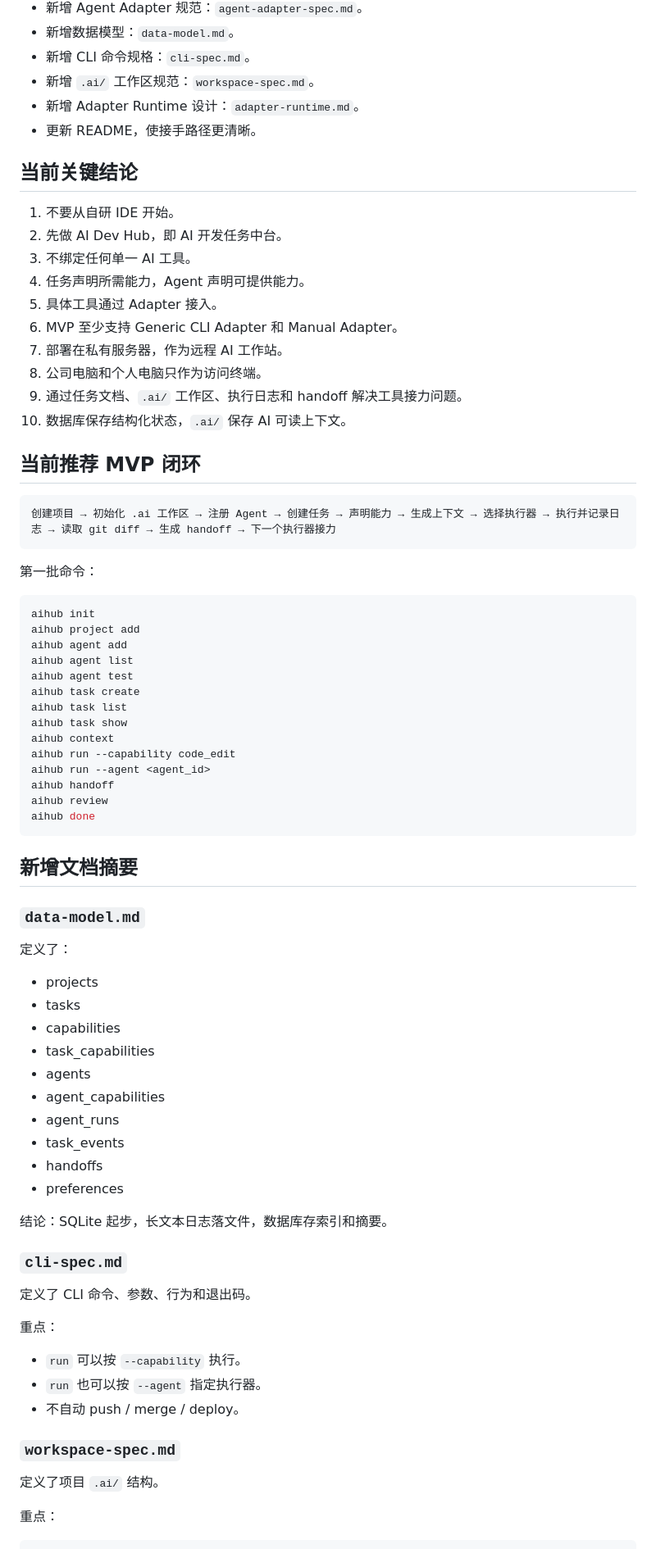
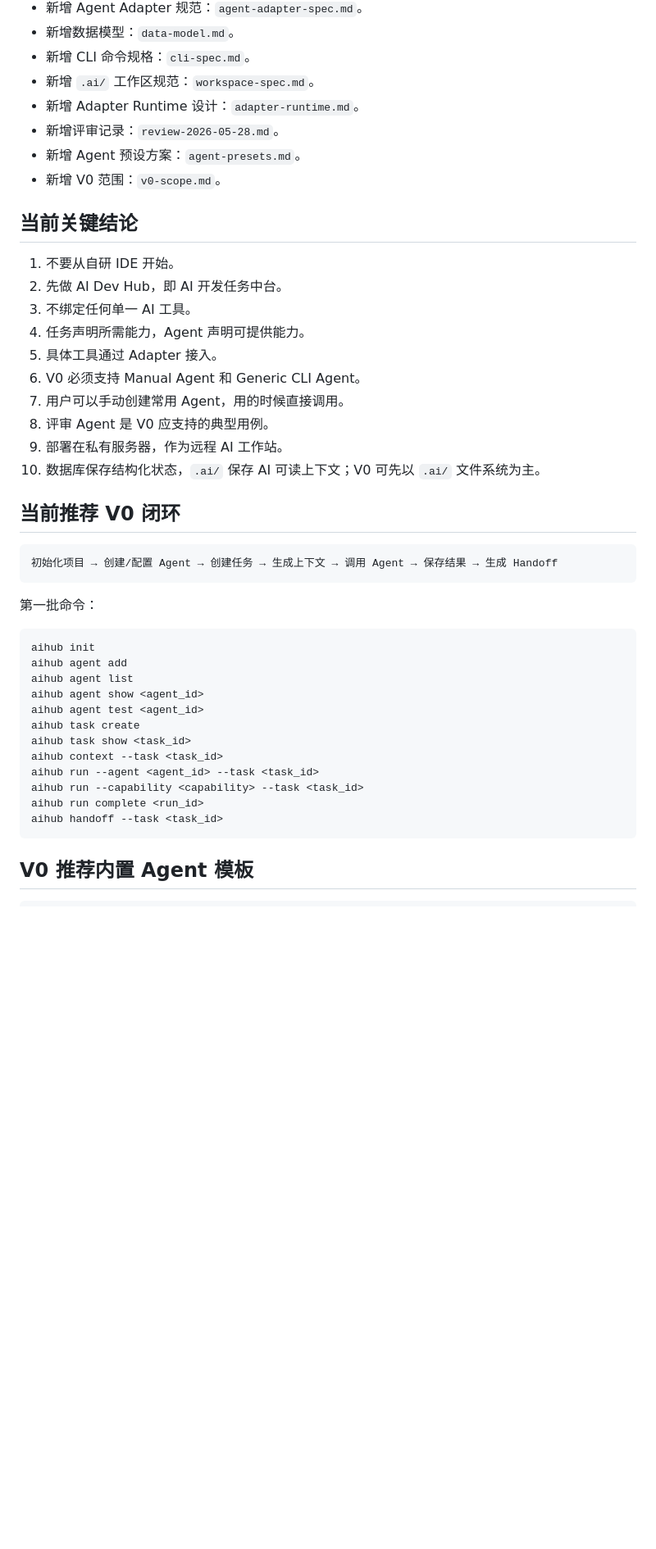
Before and after one commit to kelvin381539960-cyber/ai, a Markdown page: tasks/ai-dev-hub/handoff.md, the part around one of its changes. Shown at 82% size. GitHub-like rendering; blank space fills up the shorter version.

Commit message:
docs: add agent presets and manual review agents to v0 scope

````diff
--- a/tasks/ai-dev-hub/handoff.md
+++ b/tasks/ai-dev-hub/handoff.md
@@ -30,7 +23,9 @@ tasks/ai-dev-hub/
 - 新增 CLI 命令规格：`cli-spec.md`。
 - 新增 `.ai/` 工作区规范：`workspace-spec.md`。
 - 新增 Adapter Runtime 设计：`adapter-runtime.md`。
-- 更新 README，使接手路径更清晰。
+- 新增评审记录：`review-2026-05-28.md`。
+- 新增 Agent 预设方案：`agent-presets.md`。
+- 新增 V0 范围：`v0-scope.md`。
 
 ## 当前关键结论
 
@@ -39,70 +34,35 @@ tasks/ai-dev-hub/
 3. 不绑定任何单一 AI 工具。
 4. 任务声明所需能力，Agent 声明可提供能力。
 5. 具体工具通过 Adapter 接入。
-6. MVP 至少支持 Generic CLI Adapter 和 Manual Adapter。
-7. 部署在私有服务器，作为远程 AI 工作站。
-8. 公司电脑和个人电脑只作为访问终端。
-9. 通过任务文档、`.ai/` 工作区、执行日志和 handoff 解决工具接力问题。
-10. 数据库保存结构化状态，`.ai/` 保存 AI 可读上下文。
+6. V0 必须支持 Manual Agent 和 Generic CLI Agent。
+7. 用户可以手动创建常用 Agent，用的时候直接调用。
+8. 评审 Agent 是 V0 应支持的典型用例。
+9. 部署在私有服务器，作为远程 AI 工作站。
+10. 数据库保存结构化状态，`.ai/` 保存 AI 可读上下文；V0 可先以 `.ai/` 文件系统为主。
 
-## 当前推荐 MVP 闭环
+## 当前推荐 V0 闭环
 
 ```text
-创建项目 → 初始化 .ai 工作区 → 注册 Agent → 创建任务 → 声明能力 → 生成上下文 → 选择执行器 → 执行并记录日志 → 读取 git diff → 生成 handoff → 下一个执行器接力
+初始化项目 → 创建/配置 Agent → 创建任务 → 生成上下文 → 调用 Agent → 保存结果 → 生成 Handoff
 ```
 
 第一批命令：
 
 ```bash
 aihub init
-aihub project add
 aihub agent add
 aihub agent list
-aihub agent test
+aihub agent show <agent_id>
+aihub agent test <agent_id>
 aihub task create
-aihub task list
-aihub task show
-aihub context
-aihub run --capability code_edit
-aihub run --agent <agent_id>
-aihub handoff
-aihub review
-aihub done
+aihub task show <task_id>
+aihub context --task <task_id>
+aihub run --agent <agent_id> --task <task_id>
+aihub run --capability <capability> --task <task_id>
+aihub run complete <run_id>
+aihub handoff --task <task_id>
 ```
 
-## 新增文档摘要
-
-### `data-model.md`
-
-定义了：
-
-- projects
-- tasks
-- capabilities
-- task_capabilities
-- agents
-- agent_capabilities
-- agent_runs
-- task_events
-- handoffs
-- preferences
-
-结论：SQLite 起步，长文本日志落文件，数据库存索引和摘要。
-
-### `cli-spec.md`
-
-定义了 CLI 命令、参数、行为和退出码。
-
-重点：
-
-- `run` 可以按 `--capability` 执行。
-- `run` 也可以按 `--agent` 指定执行器。
-- 不自动 push / merge / deploy。
-
-### `workspace-spec.md`
-
-定义了项目 `.ai/` 结构。
-
-重点：
+## V0 推荐内置 Agent 模板
 
 ```text
````
Also changed, not shown: other parts of tasks/ai-dev-hub/handoff.md (+27 -49 lines), tasks/ai-dev-hub/agent-presets.md (added, +338 -0 lines), tasks/ai-dev-hub/v0-scope.md (added, +191 -0 lines).
